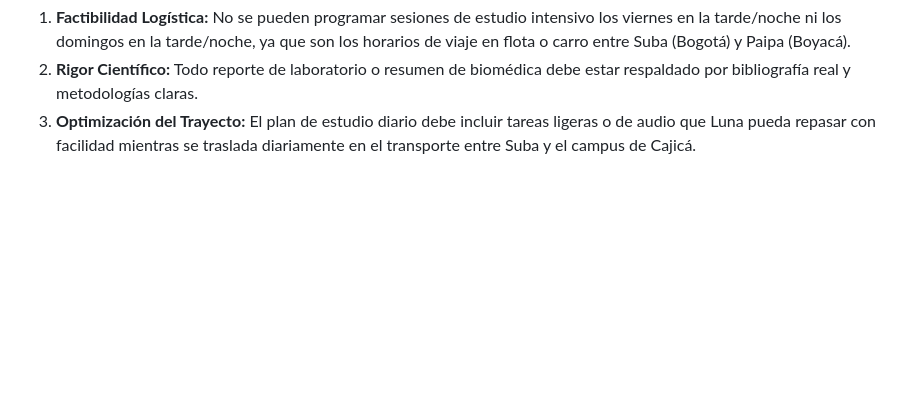
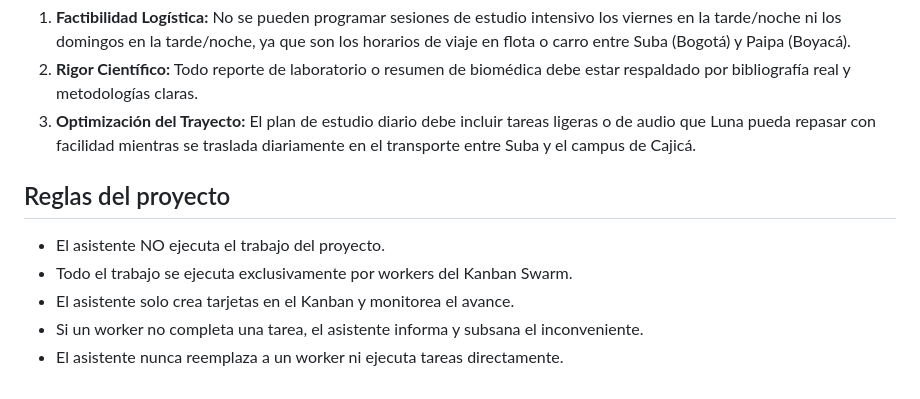
Before and after one commit to yezidavendano-lab/04-proyecto-luna, a Markdown page: proyecto-memory.md, the part around the change. Drawn GitHub-style; blank space fills up the shorter version.

Commit message:
Auto-sync: 2026-09-02 04:00

```diff
--- a/proyecto-memory.md
+++ b/proyecto-memory.md
@@ -22,3 +22,10 @@ El agente `auditor` bloqueará cualquier tarjeta Kanban en la columna `Blocked`
 1. **Factibilidad Logística:** No se pueden programar sesiones de estudio intensivo los viernes en la tarde/noche ni los domingos en la tarde/noche, ya que son los horarios de viaje en flota o carro entre Suba (Bogotá) y Paipa (Boyacá).
 2. **Rigor Científico:** Todo reporte de laboratorio o resumen de biomédica debe estar respaldado por bibliografía real y metodologías claras.
 3. **Optimización del Trayecto:** El plan de estudio diario debe incluir tareas ligeras o de audio que Luna pueda repasar con facilidad mientras se traslada diariamente en el transporte entre Suba y el campus de Cajicá.
+
+## Reglas del proyecto
+- El asistente NO ejecuta el trabajo del proyecto.
+- Todo el trabajo se ejecuta exclusivamente por workers del Kanban Swarm.
+- El asistente solo crea tarjetas en el Kanban y monitorea el avance.
+- Si un worker no completa una tarea, el asistente informa y subsana el inconveniente.
+- El asistente nunca reemplaza a un worker ni ejecuta tareas directamente.
```
